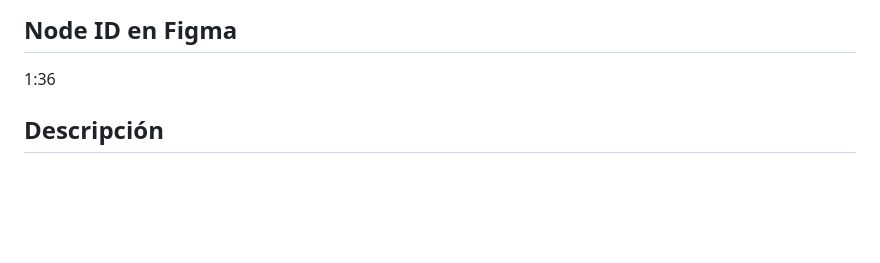
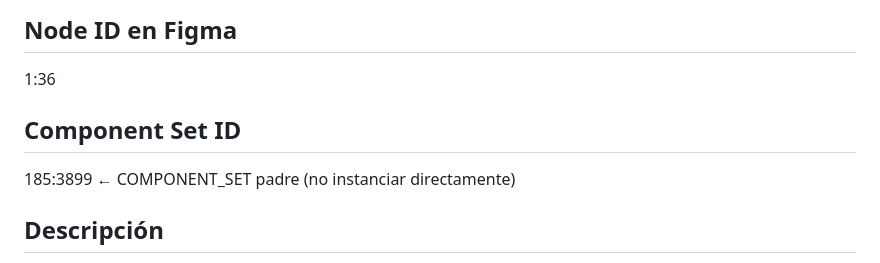
Before and after one commit to prcacn/DS-Engine-Core, a Markdown page: engine/contracts/modal-bottom-sheet.md, the part around the change. Drawn GitHub-style; blank space fills up the shorter version.

Commit message:
docs: añadir set_id 185:3899 al contrato modal-bottom-sheet — hijo instanciable: 1:36

```diff
--- a/engine/contracts/modal-bottom-sheet.md
+++ b/engine/contracts/modal-bottom-sheet.md
@@ -2,6 +2,9 @@
 
 ## Node ID en Figma
 1:36
+
+## Component Set ID
+185:3899  ← COMPONENT_SET padre (no instanciar directamente)
 
 ## Descripción
 Modal que emerge desde la parte inferior de la pantalla. Se usa para confirmaciones, acciones destructivas o contenido contextual que requiere atención sin abandonar el flujo principal.
```
